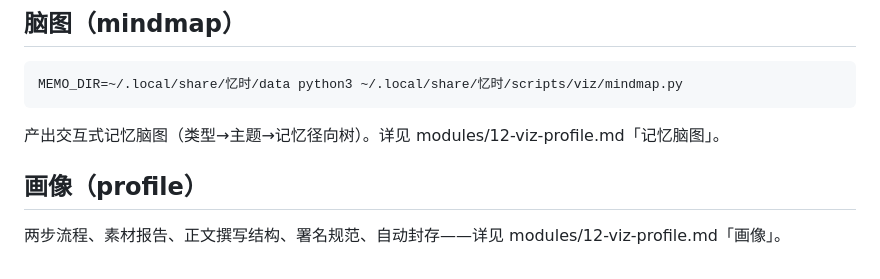
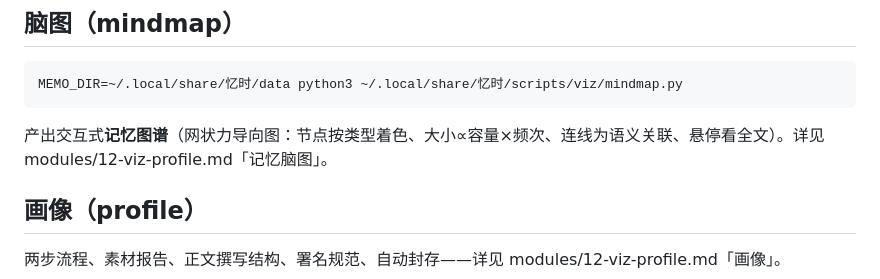
Before and after one commit to fslong520/dsh-yishi, a Markdown page: modules/11-quick-commands.md, the part around the change. GitHub-like rendering.

````diff
--- a/modules/11-quick-commands.md
+++ b/modules/11-quick-commands.md
@@ -123,7 +123,7 @@ MEMO_DIR=~/.local/share/忆时/data python3 ~/.local/share/忆时/scripts/viz/vi
 ```bash
 MEMO_DIR=~/.local/share/忆时/data python3 ~/.local/share/忆时/scripts/viz/mindmap.py
 ```
-产出交互式记忆脑图（类型→主题→记忆径向树）。详见 modules/12-viz-profile.md「记忆脑图」。
+产出交互式**记忆图谱**（网状力导向图：节点按类型着色、大小∝容量×频次、连线为语义关联、悬停看全文）。详见 modules/12-viz-profile.md「记忆脑图」。
 
 ## 画像（profile）
 
````
Also changed, not shown: modules/12-viz-profile.md (+6 -6 lines).
